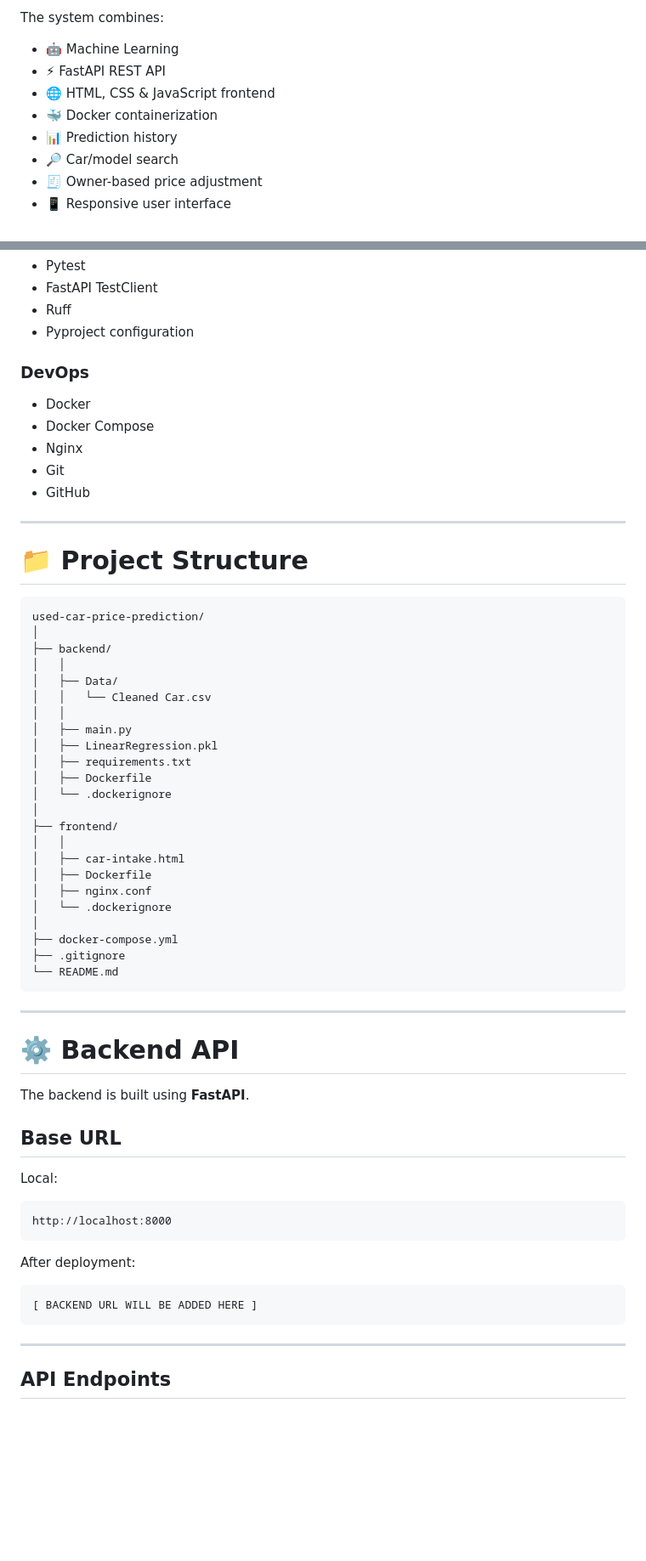
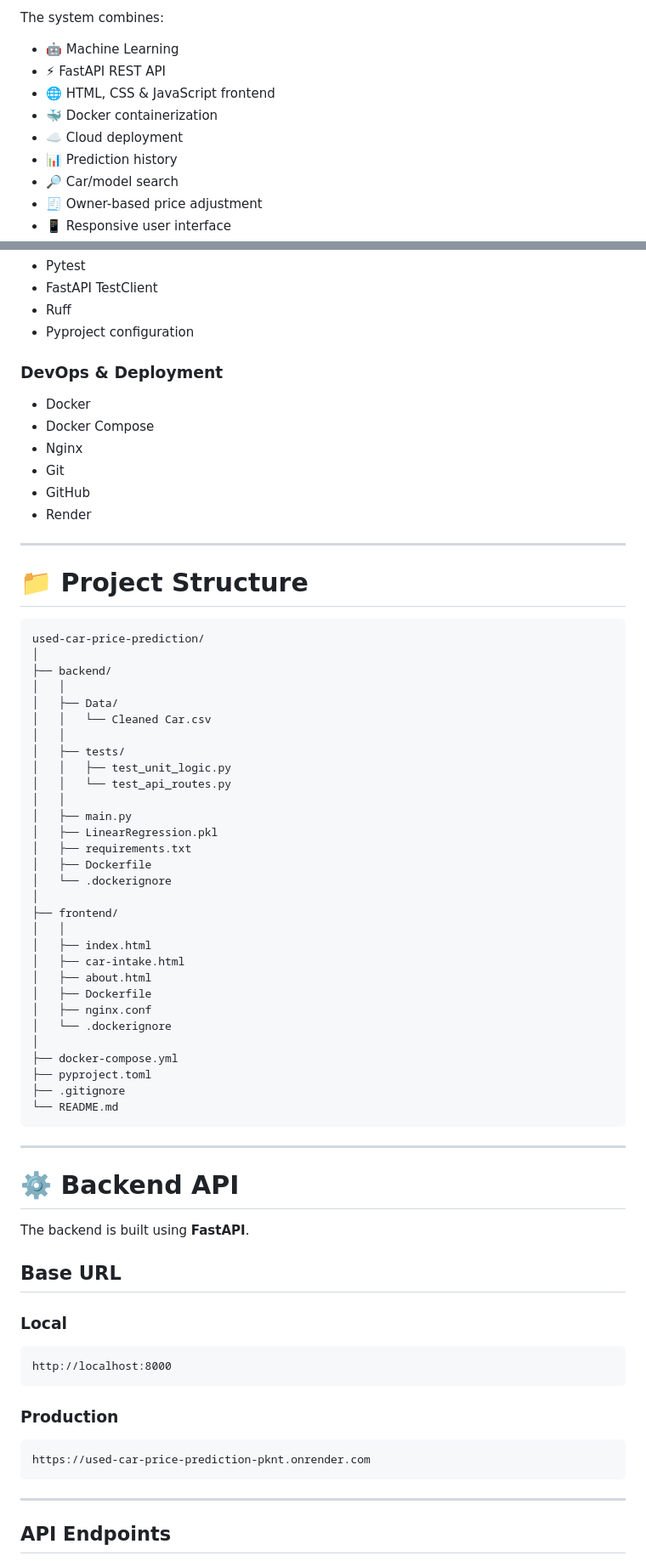
Before and after one commit to radadiyamukund007-cyber/used-car-price-prediction, a Markdown page: README.md, 2 parts joined by grey strips. Shown at 85% size. Drawn GitHub-style; blank space fills up the shorter version.

````diff
--- a/README.md
+++ b/README.md
@@ -31,6 +42,7 @@ The system combines:
 - ⚡ FastAPI REST API
 - 🌐 HTML, CSS & JavaScript frontend
 - 🐳 Docker containerization
+- ☁️ Cloud deployment
 - 📊 Prediction history
 - 🔎 Car/model search
 - 🧾 Owner-based price adjustment
@@ -263,13 +275,14 @@ User enters vehicle details
 - Ruff
 - Pyproject configuration
 
-### DevOps
+### DevOps & Deployment
 
 - Docker
 - Docker Compose
 - Nginx
 - Git
 - GitHub
+- Render
 
 ---
 
@@ -283,6 +296,10 @@ used-car-price-prediction/
 │   ├── Data/
 │   │   └── Cleaned Car.csv
 │   │
+│   ├── tests/
+│   │   ├── test_unit_logic.py
+│   │   └── test_api_routes.py
+│   │
 │   ├── main.py
 │   ├── LinearRegression.pkl
 │   ├── requirements.txt
@@ -291,12 +308,15 @@ used-car-price-prediction/
 │
 ├── frontend/
 │   │
+│   ├── index.html
 │   ├── car-intake.html
+│   ├── about.html
 │   ├── Dockerfile
 │   ├── nginx.conf
 │   └── .dockerignore
 │
 ├── docker-compose.yml
+├── pyproject.toml
 ├── .gitignore
 └── README.md
 ```
@@ -309,16 +329,16 @@ The backend is built using **FastAPI**.
 
 ## Base URL
 
-Local:
+### Local
 
 ```text
 http://localhost:8000
 ```
 
-After deployment:
+### Production
 
 ```text
-[ BACKEND URL WILL BE ADDED HERE ]
+https://used-car-price-prediction-pknt.onrender.com
 ```
 
 ---
````
Also changed, not shown: other parts of README.md (+177 -60 lines).
